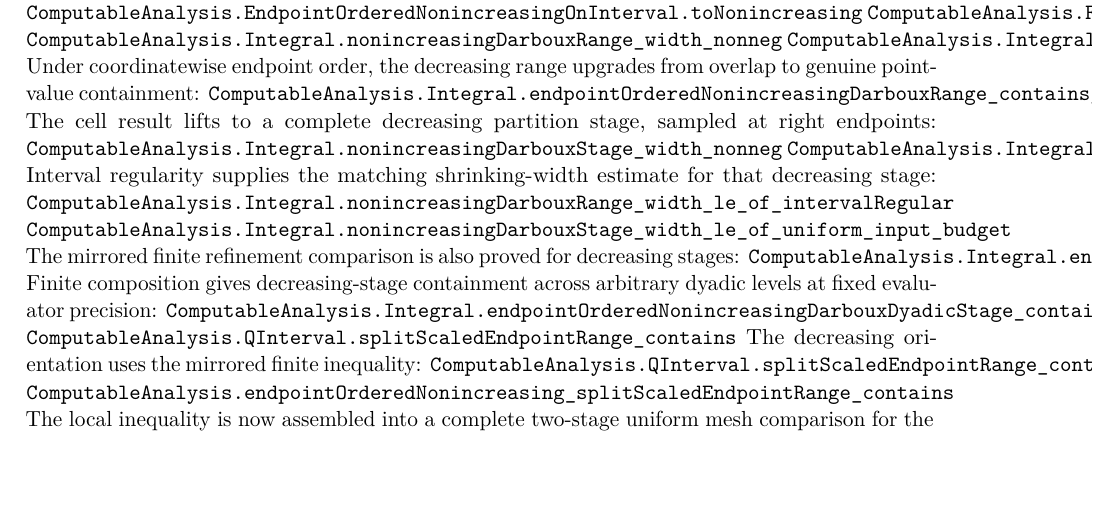
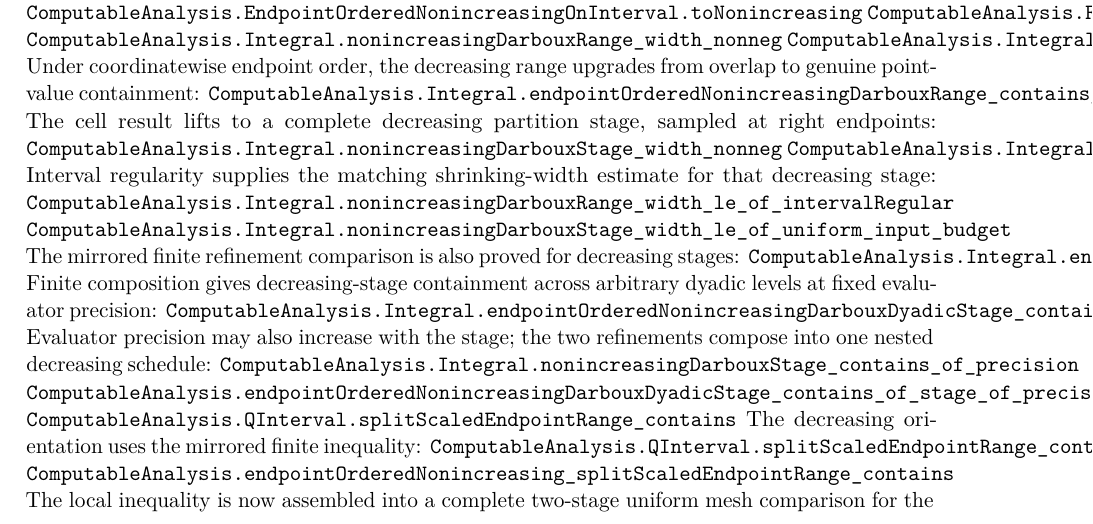
Before and after one commit to liuyao12/computable-analysis, a LaTeX thesis (blueprint/src/web.tex, which reads blueprint/src/03-integrals.tex): part of page 40 of 104, cut so that both start at the same text, the shorter picture padded with empty space. Compiled offline with pdfLaTeX.

Commit message:
Complete decreasing Darboux precision nesting

```diff
--- a/blueprint/src/03-integrals.tex
+++ b/blueprint/src/03-integrals.tex
@@ -251,6 +251,10 @@ stages:
 Finite composition gives decreasing-stage containment across arbitrary dyadic
 levels at fixed evaluator precision:
 \lean{ComputableAnalysis.Integral.endpointOrderedNonincreasingDarbouxDyadicStage_contains_of_stage}
+Evaluator precision may also increase with the stage; the two refinements
+compose into one nested decreasing schedule:
+\lean{ComputableAnalysis.Integral.nonincreasingDarbouxStage_contains_of_precision}
+\lean{ComputableAnalysis.endpointOrderedNonincreasingDarbouxDyadicStage_contains_of_stage_of_precision_mono}
 \lean{ComputableAnalysis.QInterval.splitScaledEndpointRange_contains}
 The decreasing orientation uses the mirrored finite inequality:
 \lean{ComputableAnalysis.QInterval.splitScaledEndpointRange_contains_decreasing}
```
Also changed, not shown: 2 other files.
